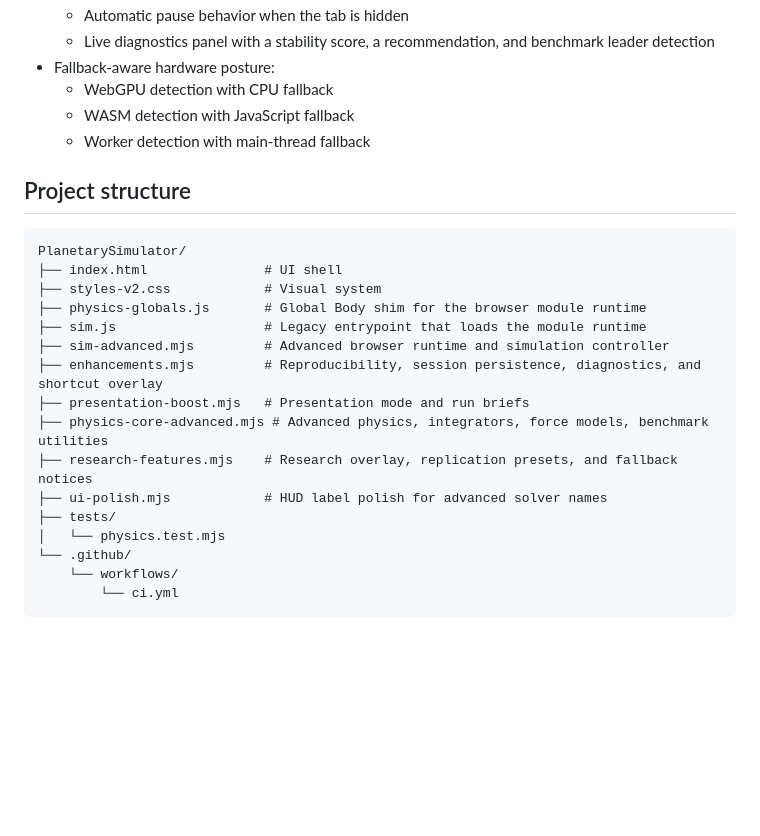
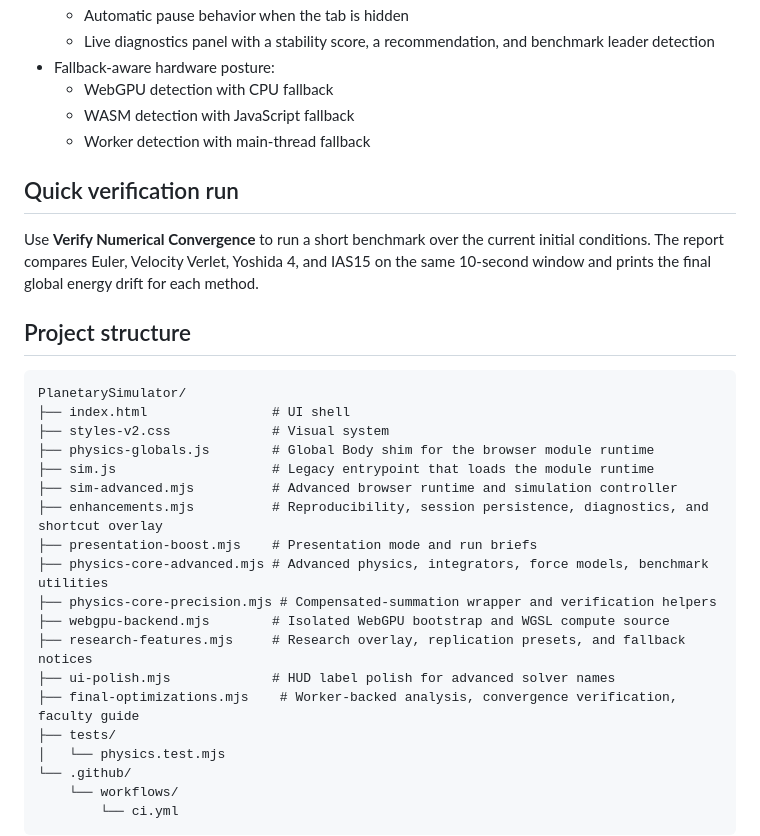
Before and after one commit to insightlabs38-pixel/PlanetarySimulator, a Markdown page: README.md, the part around one of its changes. Drawn GitHub-style; blank space fills up the shorter version.

````diff
--- a/README.md
+++ b/README.md
@@ -81,20 +81,27 @@ The current codebase is organized around three goals:
   - WASM detection with JavaScript fallback
   - Worker detection with main-thread fallback
 
+## Quick verification run
+
+Use **Verify Numerical Convergence** to run a short benchmark over the current initial conditions. The report compares Euler, Velocity Verlet, Yoshida 4, and IAS15 on the same 10-second window and prints the final global energy drift for each method.
+
 ## Project structure
 
 ```text
 PlanetarySimulator/
-├── index.html               # UI shell
-├── styles-v2.css            # Visual system
-├── physics-globals.js       # Global Body shim for the browser module runtime
-├── sim.js                   # Legacy entrypoint that loads the module runtime
-├── sim-advanced.mjs         # Advanced browser runtime and simulation controller
-├── enhancements.mjs         # Reproducibility, session persistence, diagnostics, and shortcut overlay
-├── presentation-boost.mjs   # Presentation mode and run briefs
+├── index.html                # UI shell
+├── styles-v2.css             # Visual system
+├── physics-globals.js        # Global Body shim for the browser module runtime
+├── sim.js                    # Legacy entrypoint that loads the module runtime
+├── sim-advanced.mjs          # Advanced browser runtime and simulation controller
+├── enhancements.mjs          # Reproducibility, session persistence, diagnostics, and shortcut overlay
+├── presentation-boost.mjs    # Presentation mode and run briefs
 ├── physics-core-advanced.mjs # Advanced physics, integrators, force models, benchmark utilities
-├── research-features.mjs    # Research overlay, replication presets, and fallback notices
-├── ui-polish.mjs            # HUD label polish for advanced solver names
+├── physics-core-precision.mjs # Compensated-summation wrapper and verification helpers
+├── webgpu-backend.mjs        # Isolated WebGPU bootstrap and WGSL compute source
+├── research-features.mjs     # Research overlay, replication presets, and fallback notices
+├── ui-polish.mjs             # HUD label polish for advanced solver names
+├── final-optimizations.mjs    # Worker-backed analysis, convergence verification, faculty guide
 ├── tests/
 │   └── physics.test.mjs
 └── .github/
````
Also changed, not shown: other parts of README.md (+18 -3 lines).
